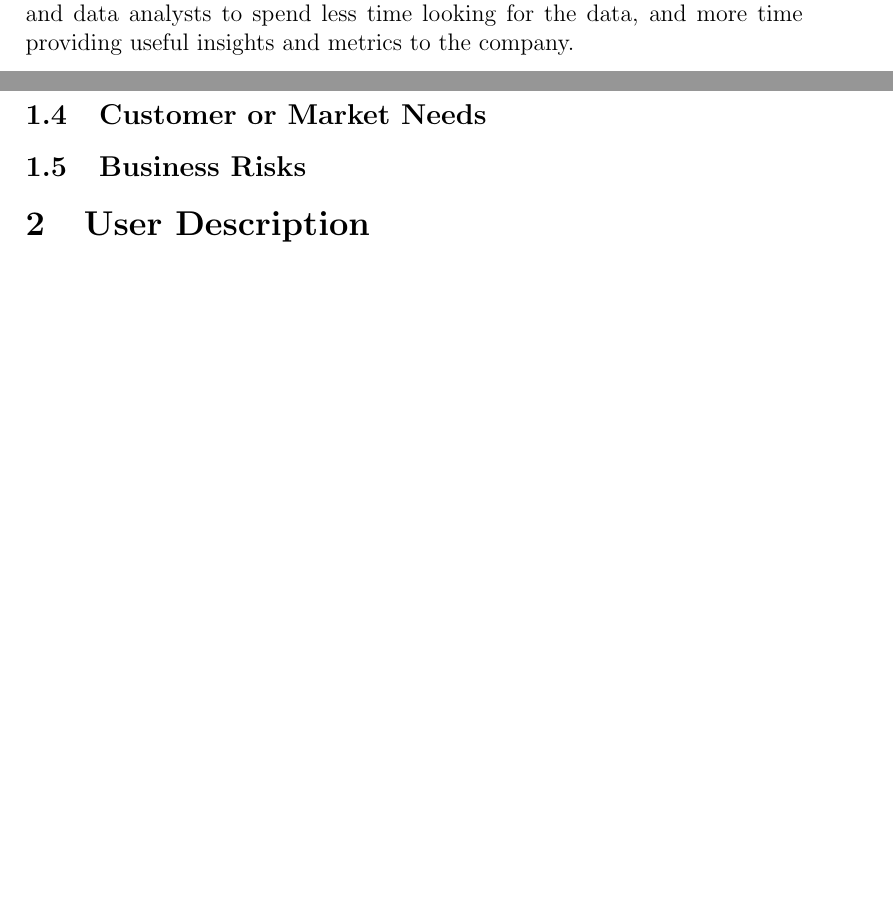
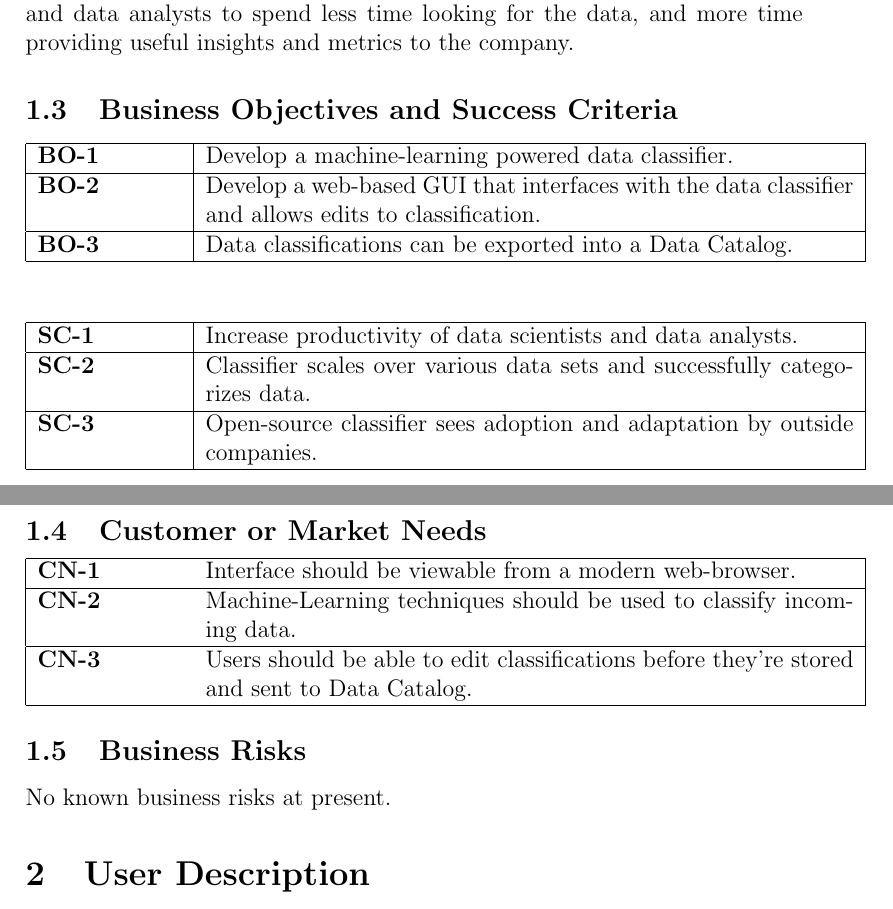
Before and after one commit to rocketeer55/CSC402-GENERAL, a LaTeX document (VisionAndScope.tex): two parts of pages 4 and 5 of 6, joined at a grey line, cut so that both start at the same text, the shorter picture padded with empty space. Compiled offline with pdfLaTeX.

Commit message:
Completed Section 1. Added myself to Credits and Revision History.

```diff
--- a/VisionAndScope.tex
+++ b/VisionAndScope.tex
@@ -60,8 +60,39 @@ Ever-growing data sets are causing an unnecessary burden on data scientists and
 \subsection{Business Opportunity}
 Developing a new data classifier tool will remove many of the manual hardships involved with analyzing large, and often unorganized data sets. Instead of spending hours searching for the proper data classification a data analyst might be looking for, the new data classifier tool will allow for automated classification. This tool would allow recently hired data analysts who don't have experience with a company's complex data sets to do analysis quicker. Developing this data classifier as a web-based interface allows data scientists and data analysts to spend less time looking for the data, and more time providing useful insights and metrics to the company.
 \subsection{Business Objectives and Success Criteria}
+\begin{tabular}{|p{1in}|p{4.5in}|}
+\hline
+\textbf{BO-1}&Develop a machine-learning powered data classifier.\\
+\hline
+\textbf{BO-2}&Develop a web-based GUI that interfaces with the data classifier and allows edits to classification.\\
+\hline
+\textbf{BO-3}&Data classifications can be exported into a Data Catalog.\\
+\hline
+\end{tabular}
+\newline
+\vspace{1cm}
+\newline
+\begin{tabular}{|p{1in}|p{4.5in}|}
+\hline
+\textbf{SC-1}&Increase productivity of data scientists and data analysts.\\
+\hline
+\textbf{SC-2}&Classifier scales over various data sets and successfully categorizes data.\\
+\hline
+\textbf{SC-3}&Open-source classifier sees adoption and adaptation by outside companies.\\
+\hline
+\end{tabular}
 \subsection{Customer or Market Needs}
+\begin{tabular}{|p{1in}p{4.5in}|}
+\hline
+\textbf{CN-1}&Interface should be viewable from a modern web-browser.\\
+\hline
+\textbf{CN-2}&Machine-Learning techniques should be used to classify incoming data.\\
+\hline
+\textbf{CN-3}&Users should be able to edit classifications before they're stored and sent to Data Catalog.\\
+\hline
+\end{tabular}
 \subsection{Business Risks}
+No known business risks at present.
 
 \section{User Description}
 \subsection{User/Market Demographics}
```
Also changed, not shown: VisionAndScope.tex (6 more changed lines).
